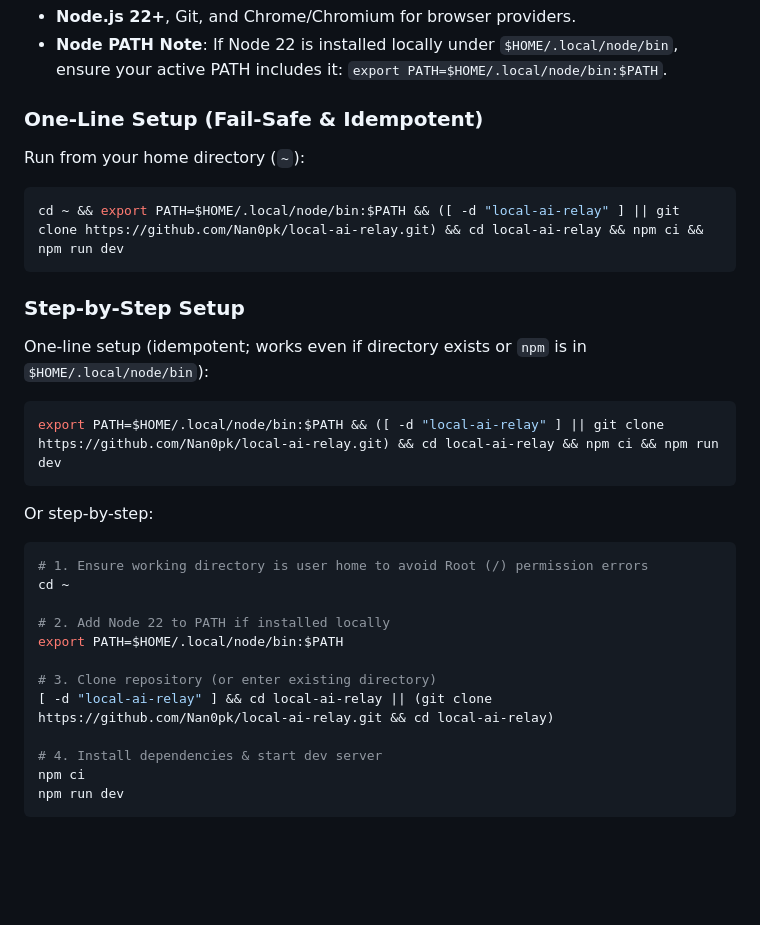
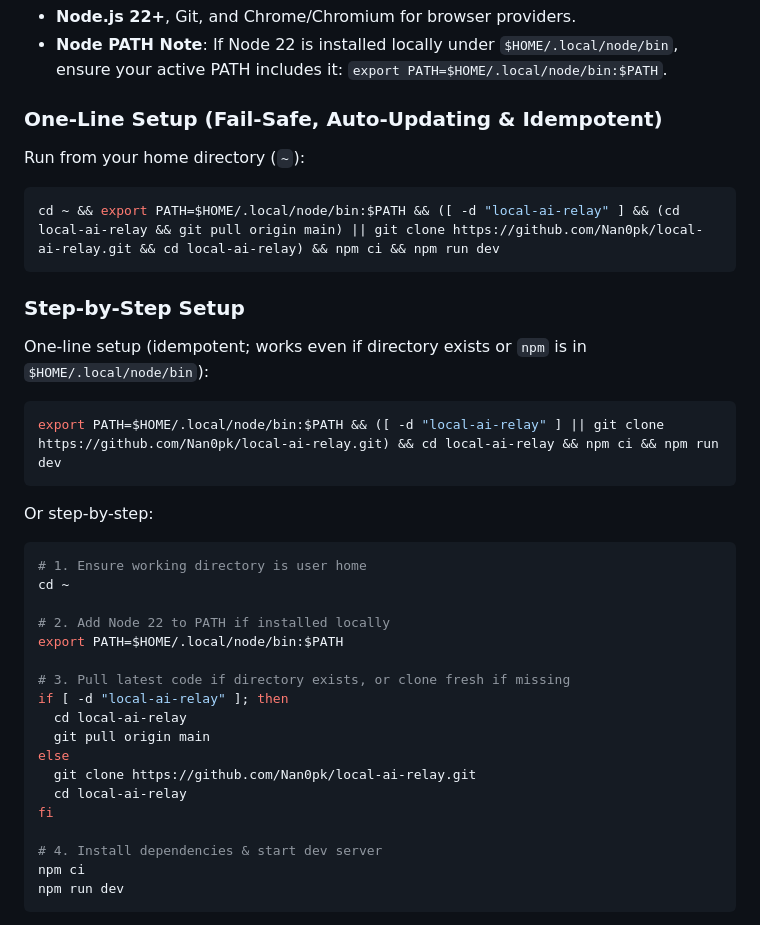
Before and after one commit to Nan0pk/local-ai-relay, a Markdown page: README.md, the part around the change. Drawn GitHub-style; blank space fills up the shorter version.

Commit message:
docs(readme): update 1-liner to git pull origin main when directory exists

````diff
--- a/README.md
+++ b/README.md
@@ -32,11 +32,11 @@ discovery remains readiness-gated.
 - **Node.js 22+**, Git, and Chrome/Chromium for browser providers.
 - **Node PATH Note**: If Node 22 is installed locally under `$HOME/.local/node/bin`, ensure your active PATH includes it: `export PATH=$HOME/.local/node/bin:$PATH`.
 
-### One-Line Setup (Fail-Safe & Idempotent)
+### One-Line Setup (Fail-Safe, Auto-Updating & Idempotent)
 Run from your home directory (`~`):
 
 ```bash
-cd ~ && export PATH=$HOME/.local/node/bin:$PATH && ([ -d "local-ai-relay" ] || git clone https://github.com/Nan0pk/local-ai-relay.git) && cd local-ai-relay && npm ci && npm run dev
+cd ~ && export PATH=$HOME/.local/node/bin:$PATH && ([ -d "local-ai-relay" ] && (cd local-ai-relay && git pull origin main) || git clone https://github.com/Nan0pk/local-ai-relay.git && cd local-ai-relay) && npm ci && npm run dev
 ```
 
 ### Step-by-Step Setup
@@ -50,14 +50,20 @@ export PATH=$HOME/.local/node/bin:$PATH && ([ -d "local-ai-relay" ] || git clone
 Or step-by-step:
 
 ```bash
-# 1. Ensure working directory is user home to avoid Root (/) permission errors
+# 1. Ensure working directory is user home
 cd ~
 
 # 2. Add Node 22 to PATH if installed locally
 export PATH=$HOME/.local/node/bin:$PATH
 
-# 3. Clone repository (or enter existing directory)
-[ -d "local-ai-relay" ] && cd local-ai-relay || (git clone https://github.com/Nan0pk/local-ai-relay.git && cd local-ai-relay)
+# 3. Pull latest code if directory exists, or clone fresh if missing
+if [ -d "local-ai-relay" ]; then
+  cd local-ai-relay
+  git pull origin main
+else
+  git clone https://github.com/Nan0pk/local-ai-relay.git
+  cd local-ai-relay
+fi
 
 # 4. Install dependencies & start dev server
 npm ci
````
